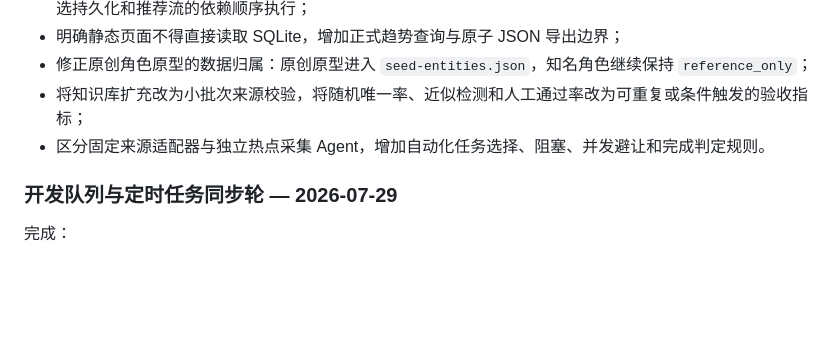
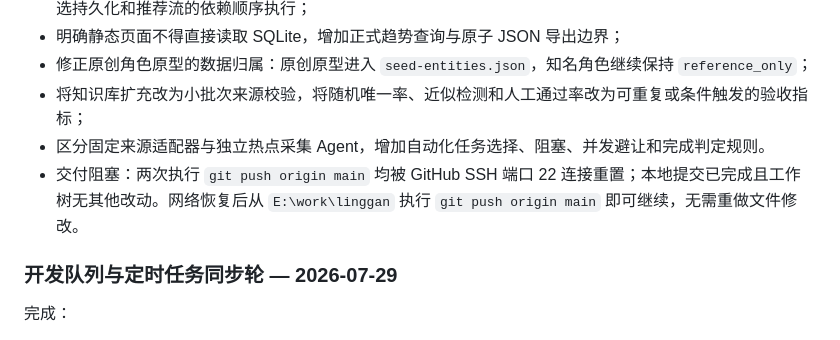
Before and after one commit to findlist/linggan, a Markdown page: memory/PROGRESS.md, the part around the change. GitHub-like rendering; blank space fills up the shorter version.

Commit message:
docs: 记录自动化计划推送阻塞

```diff
--- a/memory/PROGRESS.md
+++ b/memory/PROGRESS.md
@@ -15,6 +15,7 @@
 - 修正原创角色原型的数据归属：原创原型进入 `seed-entities.json`，知名角色继续保持 `reference_only`；
 - 将知识库扩充改为小批次来源校验，将随机唯一率、近似检测和人工通过率改为可重复或条件触发的验收指标；
 - 区分固定来源适配器与独立热点采集 Agent，增加自动化任务选择、阻塞、并发避让和完成判定规则。
+- 交付阻塞：两次执行 `git push origin main` 均被 GitHub SSH 端口 22 连接重置；本地提交已完成且工作树无其他改动。网络恢复后从 `E:\work\linggan` 执行 `git push origin main` 即可继续，无需重做文件修改。
 
 ### 开发队列与定时任务同步轮 — 2026-07-29
 
```
